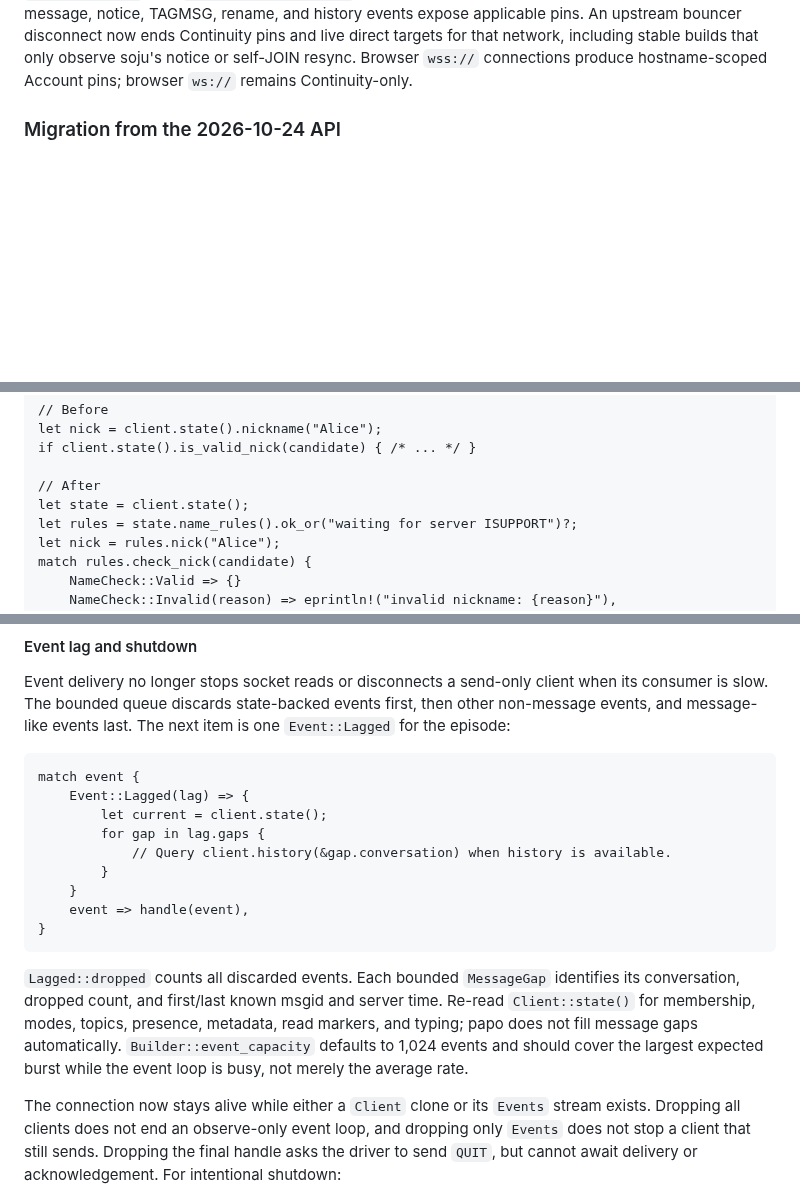
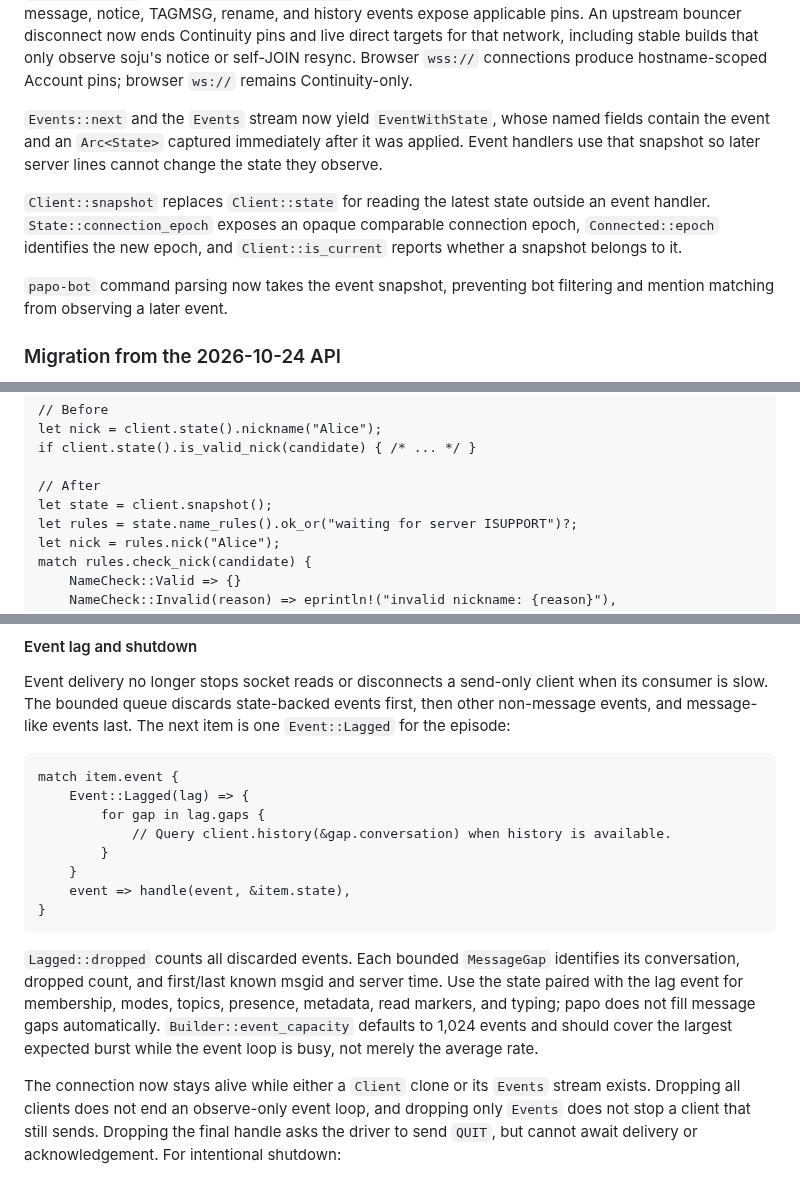
Before and after one commit to luizribeiro/papo, a Markdown page: CHANGELOG.md, 3 parts joined by grey strips. GitHub-like rendering; blank space fills up the shorter version.

Commit message:
docs: explain stateful events and connection epochs
Document the new event envelope, snapshot naming, epoch checks, and papo-bot state argument. Update the offline-wire example to read the event field.

````diff
--- a/CHANGELOG.md
+++ b/CHANGELOG.md
@@ -45,6 +45,17 @@ An upstream bouncer disconnect now ends Continuity pins and live direct targets
 including stable builds that only observe soju's notice or self-JOIN resync.
 Browser `wss://` connections produce hostname-scoped Account pins; browser `ws://` remains
 Continuity-only.
+
+`Events::next` and the `Events` stream now yield `EventWithState`, whose named fields contain the
+event and an `Arc<State>` captured immediately after it was applied. Event handlers use that
+snapshot so later server lines cannot change the state they observe.
+
+`Client::snapshot` replaces `Client::state` for reading the latest state outside an event handler.
+`State::connection_epoch` exposes an opaque comparable connection epoch, `Connected::epoch`
+identifies the new epoch, and `Client::is_current` reports whether a snapshot belongs to it.
+
+`papo-bot` command parsing now takes the event snapshot, preventing bot filtering and mention
+matching from observing a later event.
 
 ### Migration from the 2026-10-24 API
 
@@ -202,7 +213,7 @@ let nick = client.state().nickname("Alice");
 if client.state().is_valid_nick(candidate) { /* ... */ }
 
 // After
-let state = client.state();
+let state = client.snapshot();
 let rules = state.name_rules().ok_or("waiting for server ISUPPORT")?;
 let nick = rules.nick("Alice");
 match rules.check_nick(candidate) {
@@ -363,22 +374,21 @@ slow. The bounded queue discards state-backed events first, then other non-messa
 message-like events last. The next item is one `Event::Lagged` for the episode:
 
 ```rust,ignore
-match event {
+match item.event {
     Event::Lagged(lag) => {
-        let current = client.state();
         for gap in lag.gaps {
             // Query client.history(&gap.conversation) when history is available.
         }
     }
-    event => handle(event),
+    event => handle(event, &item.state),
 }
 ```
 
 `Lagged::dropped` counts all discarded events. Each bounded `MessageGap` identifies its
-conversation, dropped count, and first/last known msgid and server time. Re-read `Client::state()`
-for membership, modes, topics, presence, metadata, read markers, and typing; papo does not fill
-message gaps automatically. `Builder::event_capacity` defaults to 1,024 events and should cover
-the largest expected burst while the event loop is busy, not merely the average rate.
+conversation, dropped count, and first/last known msgid and server time. Use the state paired with
+the lag event for membership, modes, topics, presence, metadata, read markers, and typing; papo
+does not fill message gaps automatically. `Builder::event_capacity` defaults to 1,024 events and
+should cover the largest expected burst while the event loop is busy, not merely the average rate.
 
 The connection now stays alive while either a `Client` clone or its `Events` stream exists.
 Dropping all clients does not end an observe-only event loop, and dropping only `Events` does not
````
Also changed, not shown: other parts of CHANGELOG.md (+1 -1 lines), crates/papo-testing/README.md (+2 -2 lines).
